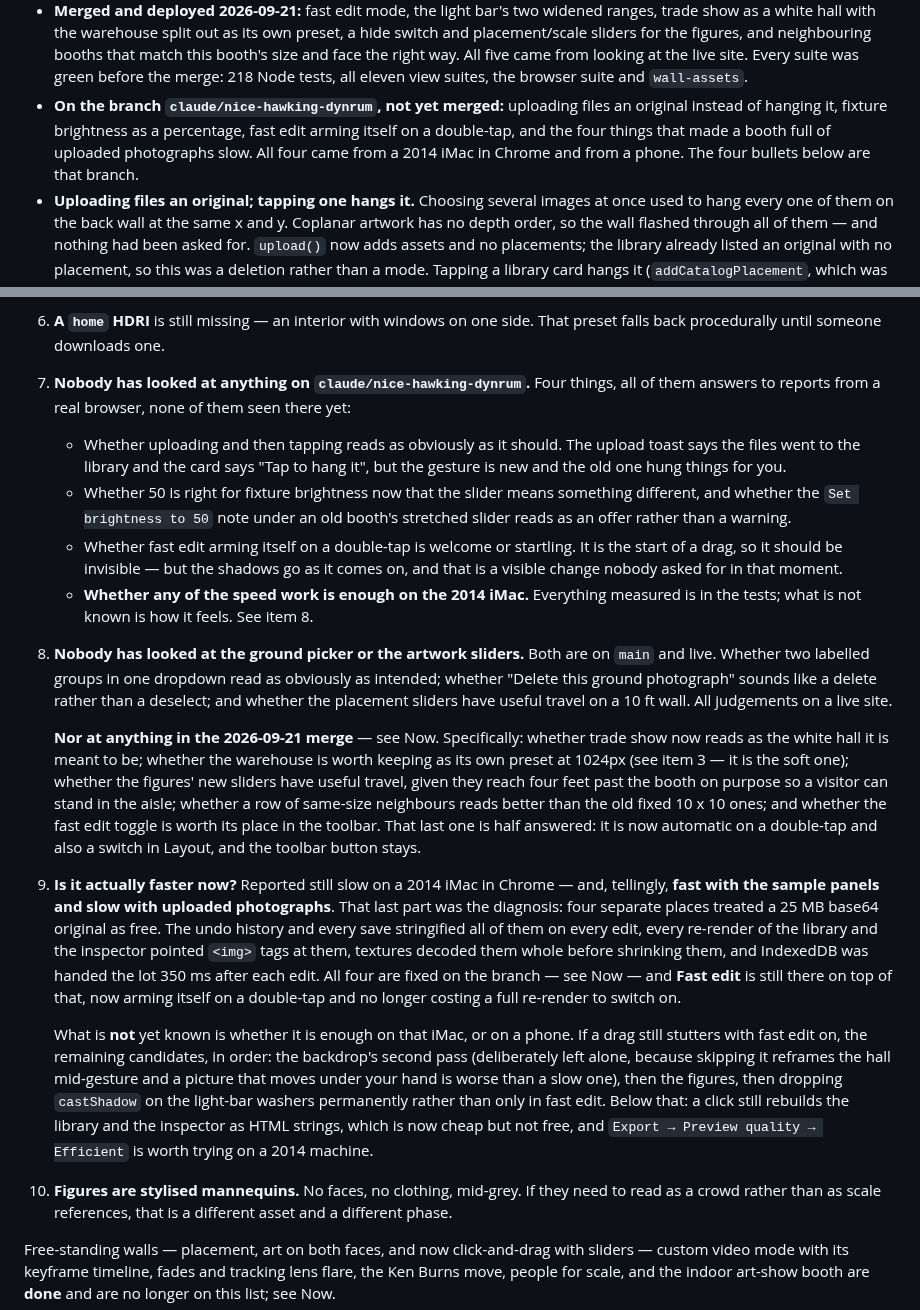
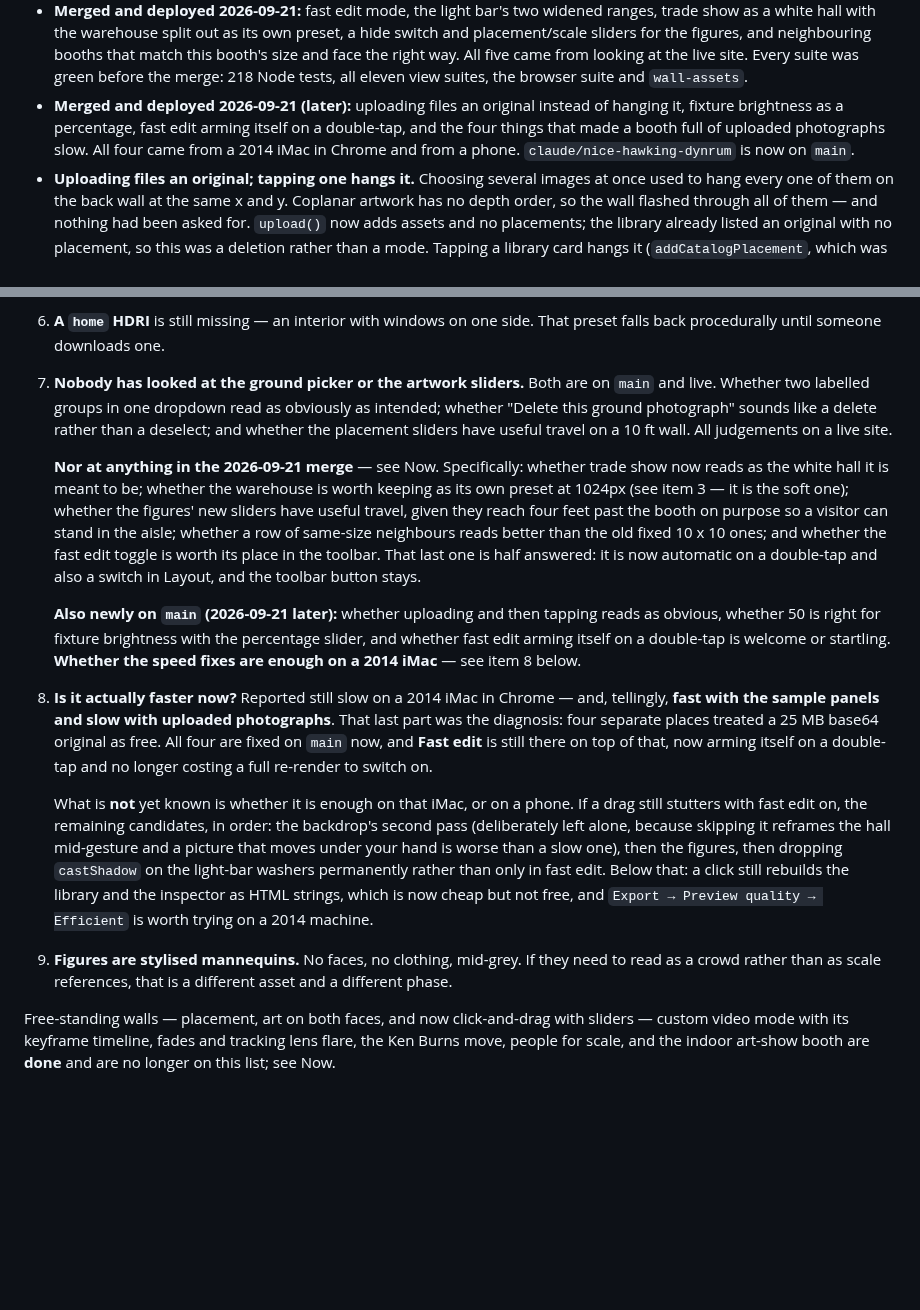
Before and after one commit to yitzhach/booth-studio, a Markdown page: HANDOFF.md, 2 parts joined by grey strips. Rendered like a GitHub page; blank space fills up the shorter version.

Commit message:
Handoff: claude/nice-hawking-dynrum merged and deployed 2026-09-21

```diff
--- a/HANDOFF.md
+++ b/HANDOFF.md
@@ -29,11 +29,11 @@ Extend it; do not rebuild it.
   All five came from looking at the live site. Every suite was green before
   the merge: 218 Node tests, all eleven view suites, the browser suite and
   `wall-assets`.
-- **On the branch `claude/nice-hawking-dynrum`, not yet merged:** uploading
-  files an original instead of hanging it, fixture brightness as a percentage,
-  fast edit arming itself on a double-tap, and the four things that made a
-  booth full of uploaded photographs slow. All four came from a 2014 iMac in
-  Chrome and from a phone. The four bullets below are that branch.
+- **Merged and deployed 2026-09-21 (later):** uploading files an original
+  instead of hanging it, fixture brightness as a percentage, fast edit arming
+  itself on a double-tap, and the four things that made a booth full of uploaded
+  photographs slow. All four came from a 2014 iMac in Chrome and from a phone.
+  `claude/nice-hawking-dynrum` is now on `main`.
 - **Uploading files an original; tapping one hangs it.** Choosing several
   images at once used to hang every one of them on the back wall at the same
   x and y. Coplanar artwork has no depth order, so the wall flashed through
@@ -338,22 +338,7 @@ Extend it; do not rebuild it.
      because a true-depth weave on a white roof washes out.
 6. **A `home` HDRI** is still missing — an interior with windows on one side.
    That preset falls back procedurally until someone downloads one.
-7. **Nobody has looked at anything on `claude/nice-hawking-dynrum`.** Four
-   things, all of them answers to reports from a real browser, none of them
-   seen there yet:
-   - Whether uploading and then tapping reads as obviously as it should. The
-     upload toast says the files went to the library and the card says "Tap to
-     hang it", but the gesture is new and the old one hung things for you.
-   - Whether 50 is right for fixture brightness now that the slider means
-     something different, and whether the `Set brightness to 50` note under an
-     old booth's stretched slider reads as an offer rather than a warning.
-   - Whether fast edit arming itself on a double-tap is welcome or startling.
-     It is the start of a drag, so it should be invisible — but the shadows go
-     as it comes on, and that is a visible change nobody asked for in that
-     moment.
-   - **Whether any of the speed work is enough on the 2014 iMac.** Everything
-     measured is in the tests; what is not known is how it feels. See item 8.
-8. **Nobody has looked at the ground picker or the artwork sliders.**
+7. **Nobody has looked at the ground picker or the artwork sliders.**
    Both are on `main` and live. Whether two labelled groups in one dropdown
    read as obviously as intended; whether "Delete this ground photograph"
    sounds like a delete rather than a deselect; and whether the placement
@@ -368,16 +353,18 @@ Extend it; do not rebuild it.
    10 x 10 ones; and whether the fast edit toggle is worth its place in the
    toolbar. That last one is half answered: it is now automatic on a
    double-tap and also a switch in Layout, and the toolbar button stays.
-9. **Is it actually faster now?** Reported still slow on a 2014 iMac in
+
+   **Also newly on `main` (2026-09-21 later):** whether uploading and then
+   tapping reads as obvious, whether 50 is right for fixture brightness with
+   the percentage slider, and whether fast edit arming itself on a double-tap
+   is welcome or startling. **Whether the speed fixes are enough on a 2014
+   iMac** — see item 8 below.
+8. **Is it actually faster now?** Reported still slow on a 2014 iMac in
    Chrome — and, tellingly, **fast with the sample panels and slow with
    uploaded photographs**. That last part was the diagnosis: four separate
-   places treated a 25 MB base64 original as free. The undo history and every
-   save stringified all of them on every edit, every re-render of the library
-   and the inspector pointed `<img>` tags at them, textures decoded them whole
-   before shrinking them, and IndexedDB was handed the lot 350 ms after each
-   edit. All four are fixed on the branch — see Now — and **Fast edit** is
-   still there on top of that, now arming itself on a double-tap and no longer
-   costing a full re-render to switch on.
+   places treated a 25 MB base64 original as free. All four are fixed on `main`
+   now, and **Fast edit** is still there on top of that, now arming itself on a
+   double-tap and no longer costing a full re-render to switch on.
 
    What is **not** yet known is whether it is enough on that iMac, or on a
    phone. If a drag still stutters with fast edit on, the remaining candidates,
@@ -388,7 +375,7 @@ Extend it; do not rebuild it.
    edit. Below that: a click still rebuilds the library and the inspector as
    HTML strings, which is now cheap but not free, and `Export → Preview
    quality → Efficient` is worth trying on a 2014 machine.
-10. **Figures are stylised mannequins.** No faces, no clothing, mid-grey. If
+9. **Figures are stylised mannequins.** No faces, no clothing, mid-grey. If
    they need to read as a crowd rather than as scale references, that is a
    different asset and a different phase.
 
```
